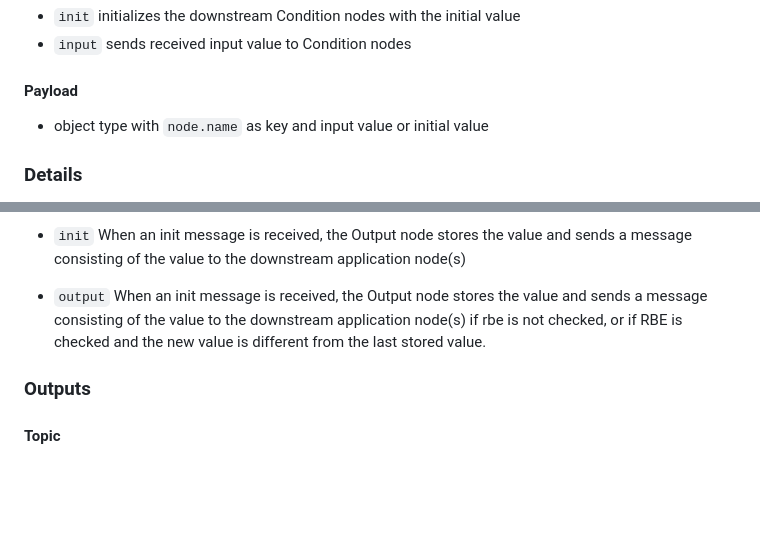
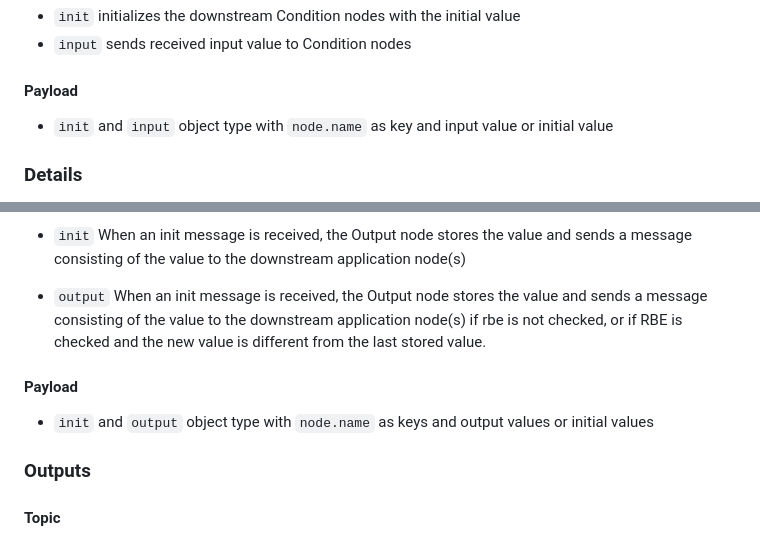
Before and after one commit to mjkoster/node-red-plckit, a Markdown page: node-red-contrib-discrete-fsm/README.md, 2 parts joined by grey strips. Rendered like a GitHub page; blank space fills up the shorter version.

Commit message:
update the md file and README

```diff
--- a/node-red-contrib-discrete-fsm/README.md
+++ b/node-red-contrib-discrete-fsm/README.md
@@ -56,7 +56,7 @@ Recieves input data and sends to Condition nodes
 - <code>input</code> sends received input value to Condition nodes
 
 #### Payload
-- object type with <code>node.name</code> as key and input value or initial value
+- <code>init</code> and <code>input</code> object type with <code>node.name</code> as key and input value or initial value
 
 ### Details
 Input nodes receive values from the Node-RED application, associate values with a data types, and transmit named value records to Condition nodes using a message topic of "input", to be evaluated in the Condition nodes.
@@ -157,6 +157,9 @@ Recieves Output messages from State nodes and sends output values to downstream
 
 - <code>output</code> When an init message is received, the Output node stores the value and sends a message consisting of the value to the downstream application node(s) if rbe is not checked, or if RBE is checked and the new value is different from the last stored value.
 
+#### Payload
+- <code>init</code> and <code>output</code> object type with <code>node.name</code> as keys and output values or initial values
+
 ### Outputs
 #### Topic
 - The topic of a message sent from an Output node is undefined
```
Also changed, not shown: node-red-contrib-discrete-fsm/documents/discrete-fsm.md (+1 -1 lines).
